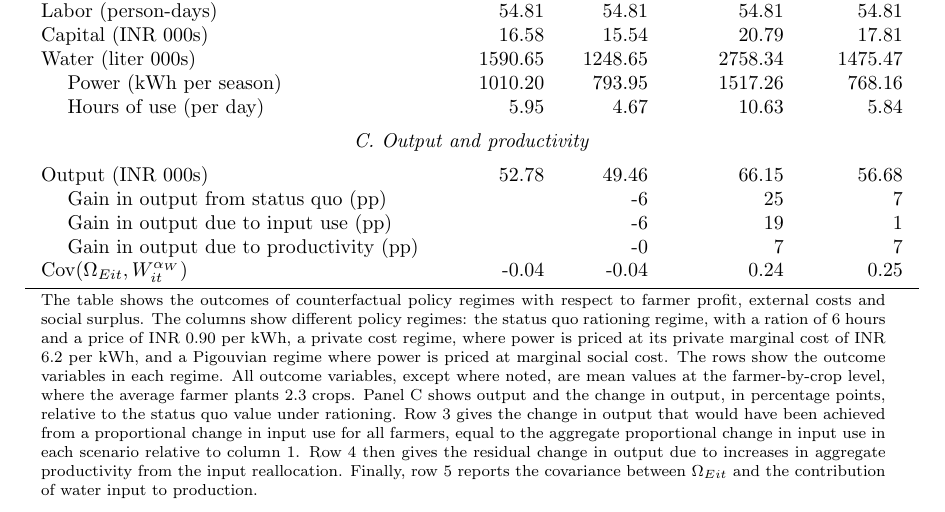
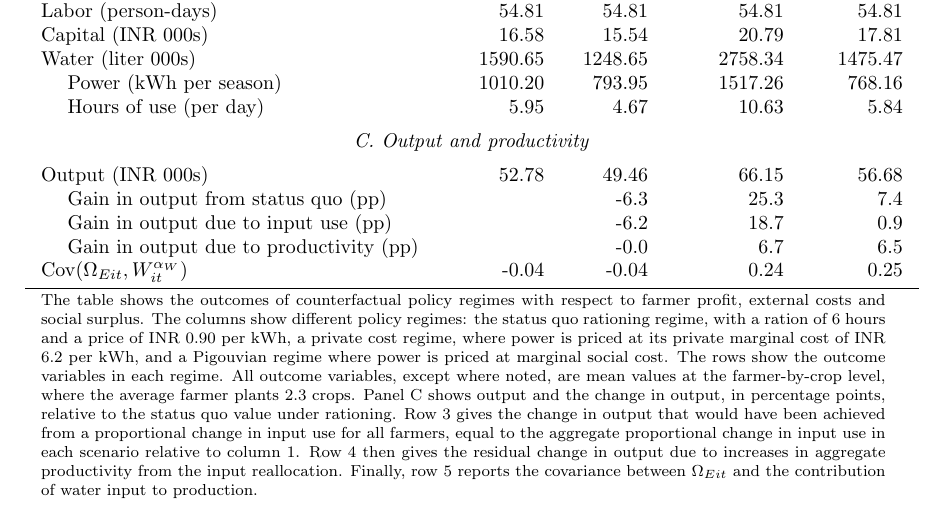
Before and after one commit to ymohanty/rationing-commons, a LaTeX document (exhibits/exhibits.tex, which reads exhibits/tables/tab_counterfactual_outcomes.tex): part of page 7 of 15, cut so that both start at the same text. Compiled offline with pdfLaTeX.

Commit message:
Update tables

```diff
--- a/exhibits/tables/tab_counterfactual_outcomes.tex
+++ b/exhibits/tables/tab_counterfactual_outcomes.tex
@@ -27,9 +27,9 @@
 \multicolumn{5}{c}{\emph{C. Output and productivity}}\\
 		 \addlinespace
 		Output (INR 000s)&52.78&49.46&66.15&56.68\\
-		~~~~Gain in output from status quo (pp)&&  -6&  25&   7\\
-		~~~~Gain in output due to input use (pp)&&  -6&  19&   1\\
-		~~~~Gain in output due to productivity (pp)&&  -0&   7&   7\\
+		~~~~Gain in output from status quo (pp)&&-6.3&25.3& 7.4\\
+		~~~~Gain in output due to input use (pp)&&-6.2&18.7& 0.9\\
+		~~~~Gain in output due to productivity (pp)&&-0.0& 6.7& 6.5\\
 		$\Cov(\Omega_{Eit},W_{it}^{\alpha_W})$&-0.04&-0.04&0.24&0.25\\
 		\bottomrule
 \multicolumn{5}{p{0.85\hsize}}{\footnotesize The table shows the outcomes of counterfactual policy regimes with respect to farmer profit, external costs and social surplus. The columns show different policy regimes: the status quo rationing regime, with a ration of 6 hours and a price of INR 0.90 per kWh, a private cost regime, where power is priced at its private marginal cost of INR 6.2 per kWh, and a Pigouvian regime where power is priced at marginal social cost. The rows show the outcome variables in each regime. All outcome variables, except where noted, are mean values at the farmer-by-crop level, where the average farmer plants 2.3 crops. Panel C shows output and the change in output, in percentage points, relative to the status quo value under rationing. Row 3 gives the change in output that would have been achieved from a proportional change in input use for all farmers, equal to the aggregate proportional change in input use in each scenario relative to column 1. Row 4 then gives the residual change in output due to increases in aggregate productivity from the input reallocation. Finally, row 5 reports the covariance between $\Omega_{Eit}$ and the contribution of water input to production.} \\
```
Also changed, not shown: exhibits/tables/tab_counterfactual_outcomes_wblock.tex (+3 -3 lines).
